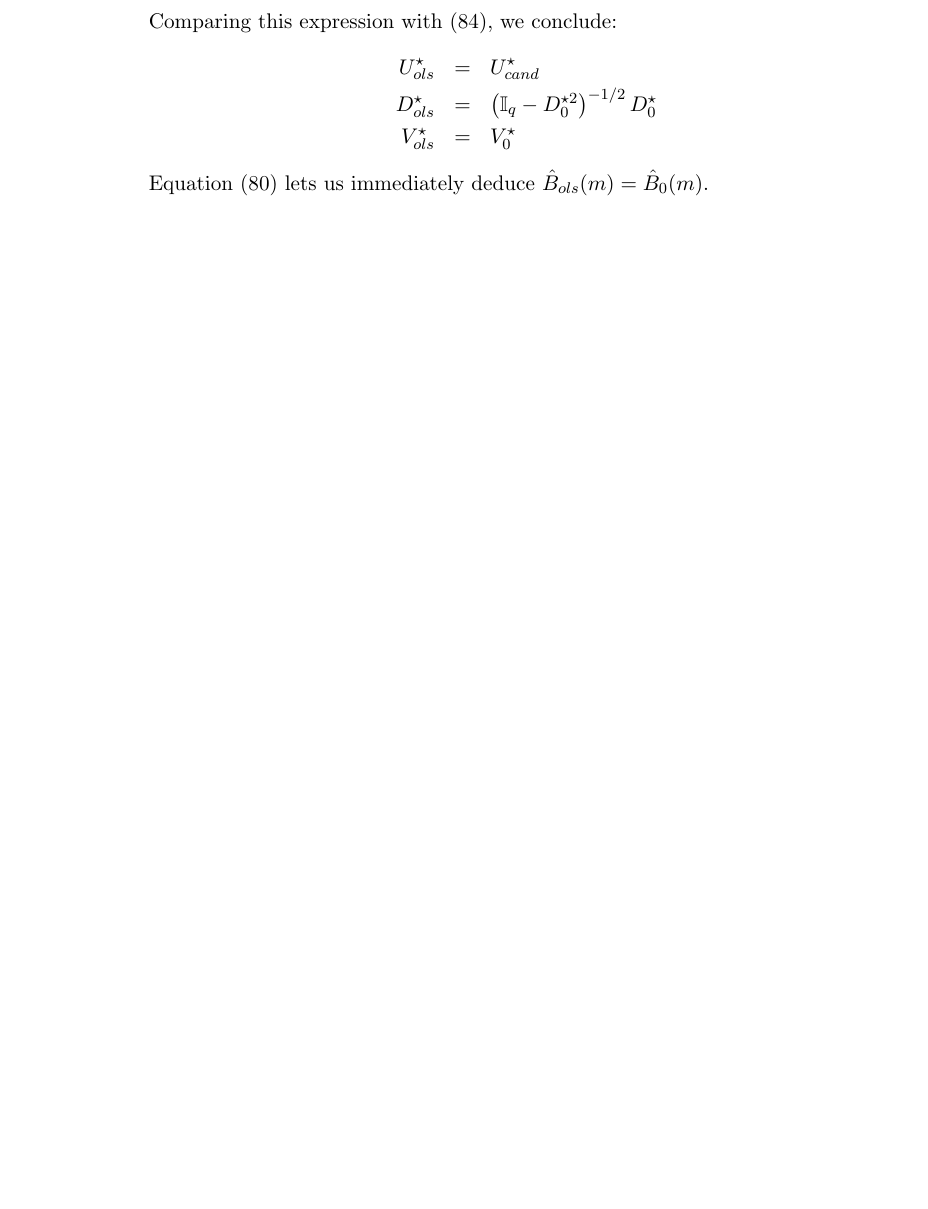
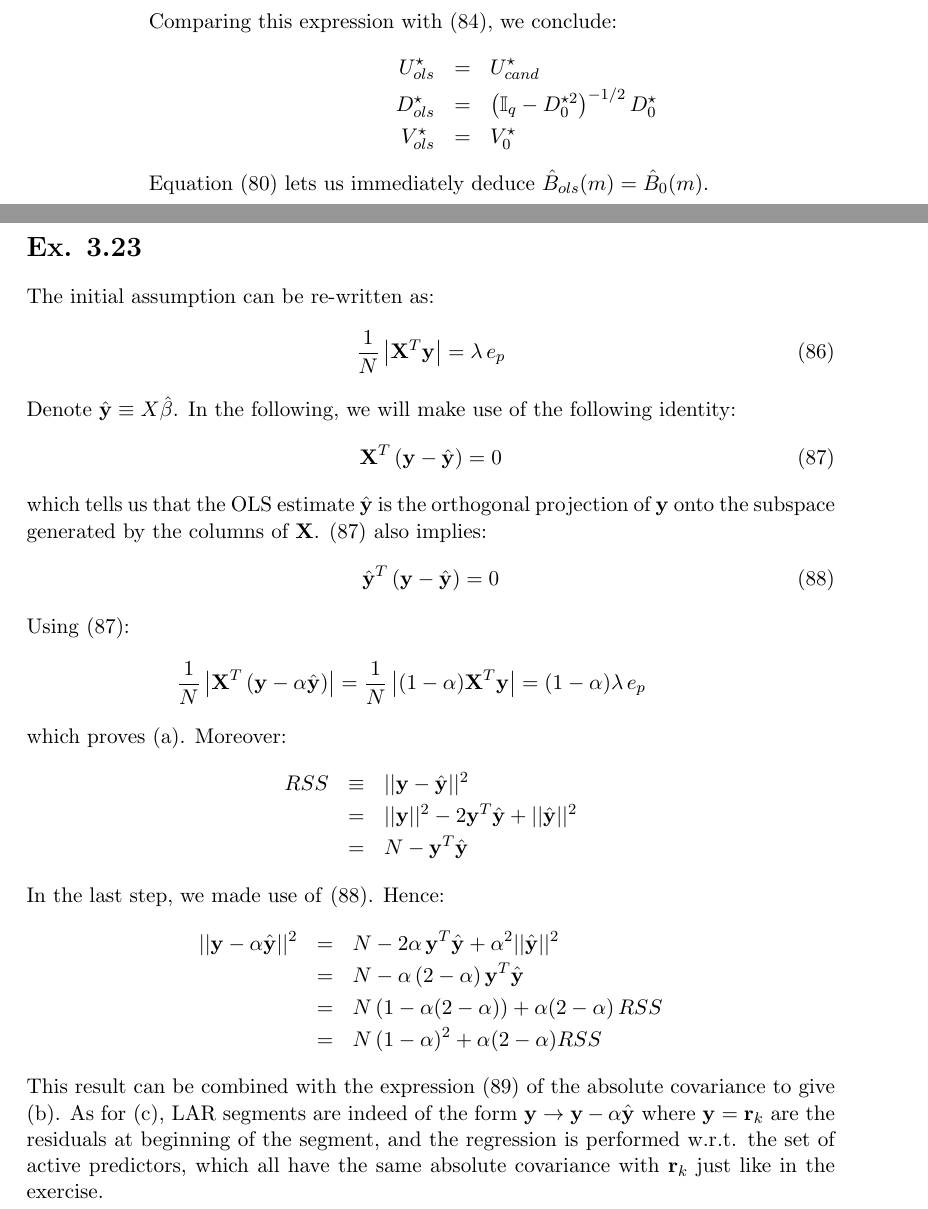
Before and after one commit to battarra/ESLEx, a LaTeX thesis (notes/Tibt.tex, which reads notes/Chapter3/ex_3_23.tex): part of page 56 of 57 before the commit and two parts of pages 56 and 57 of 61 after it, the two joined at a grey line, cut so that both start at the same text, the shorter picture padded with empty space. Compiled offline with pdfLaTeX.

Commit message:
Add 3p23-3p25

```diff
--- a/notes/Chapter3/ex_3_23.tex
+++ b/notes/Chapter3/ex_3_23.tex
@@ -1,3 +1,47 @@
 %!TEX root = ../Tibt.tex
 
 \exercise{3.23}
+
+The initial assumption can be re-written as:
+\begin{equation}
+\frac{1}{N} \left| \mathbf{X}^T \mathbf{y}\right| = \lambda\,e_p
+\end{equation}
+Denote $\hat{\mathbf{y}} \equiv X \hat{\beta}$. In the following,
+we will make use of the following identity:
+\begin{equation}\label{eq:3p23_1}
+\mathbf{X}^T \left(\mathbf{y} - \hat{\mathbf{y}}\right) = 0
+\end{equation}
+which tells us that the OLS estimate $\hat{\mathbf{y}}$ is the
+orthogonal projection of $\mathbf{y}$ onto the subspace generated
+by the columns of $\mathbf{X}$. \eqref{eq:3p23_1} also implies:
+\begin{equation}\label{eq:3p23_2}
+\hat{\mathbf{y}}^T \left(\mathbf{y} - \hat{\mathbf{y}}\right) = 0
+\end{equation}
+Using \eqref{eq:3p23_1}:
+\begin{eqnarray*} \label{eq:3p23_3}
+    \frac{1}{N} \left|\mathbf{X}^T \left(\mathbf{y} - \alpha \hat{\mathbf{y}}\right)\right| =
+    \frac{1}{N} \left|(1 - \alpha) \mathbf{X}^T \mathbf{y}\right| =
+    (1 - \alpha) \lambda\, e_p
+\end{eqnarray*}
+which proves (a). Moreover:
+\begin{eqnarray*}
+    RSS & \equiv & || \mathbf{y} - \hat{\mathbf{y}} ||^2 \\
+      & = & ||\mathbf{y}||^2 - 2 \mathbf{y}^T \hat{\mathbf{y}} +
+        ||\hat{\mathbf{y}}||^2 \\
+    & = & N - \mathbf{y}^T \hat{\mathbf{y}}
+\end{eqnarray*}
+In the last step, we made use of \eqref{eq:3p23_2}. Hence:
+\begin{eqnarray*}
+    ||\mathbf{y} - \alpha \hat{\mathbf{y}}||^2 & = &
+        N - 2 \alpha\,\mathbf{y}^T \hat{\mathbf{y}} + \alpha^2 ||\hat{\mathbf{y}}||^2 \\
+        & = & N - \alpha \left(2 - \alpha\right) \mathbf{y}^T \hat{\mathbf{y}} \\
+        & = & N \left(1 - \alpha(2 - \alpha)\right) + \alpha(2 - \alpha)\, RSS \\
+        & = & N\, (1 - \alpha)^2 + \alpha(2 - \alpha) RSS
+\end{eqnarray*}
+This result can be combined with the expression \eqref{eq:3p23_3}
+of the absolute covariance to give (b). As for (c), LAR segments
+are indeed of the form
+$ \mathbf{y} \rightarrow \mathbf{y} - \alpha \hat{\mathbf{y}}$
+where $\mathbf{y} = \mathbf{r}_k$ are the residuals at beginning of the
+segment, and the regression is performed w.r.t. the set of active
+predictors, which all have the same absolute covariance with $\mathbf{r}_k$ just like in the exercise.
```
Also changed, not shown: notes/Chapter3/Chapter3.tex (+10 -0 lines), notes/Chapter3/ex_3_18.tex (+6 -6 lines), notes/Chapter3/ex_3_24.tex (+16 -0 lines), notes/Chapter3/ex_3_25.tex (+34 -0 lines), notes/notation.tex (+1 -0 lines), README.md, notes/Tibt.pdf.
